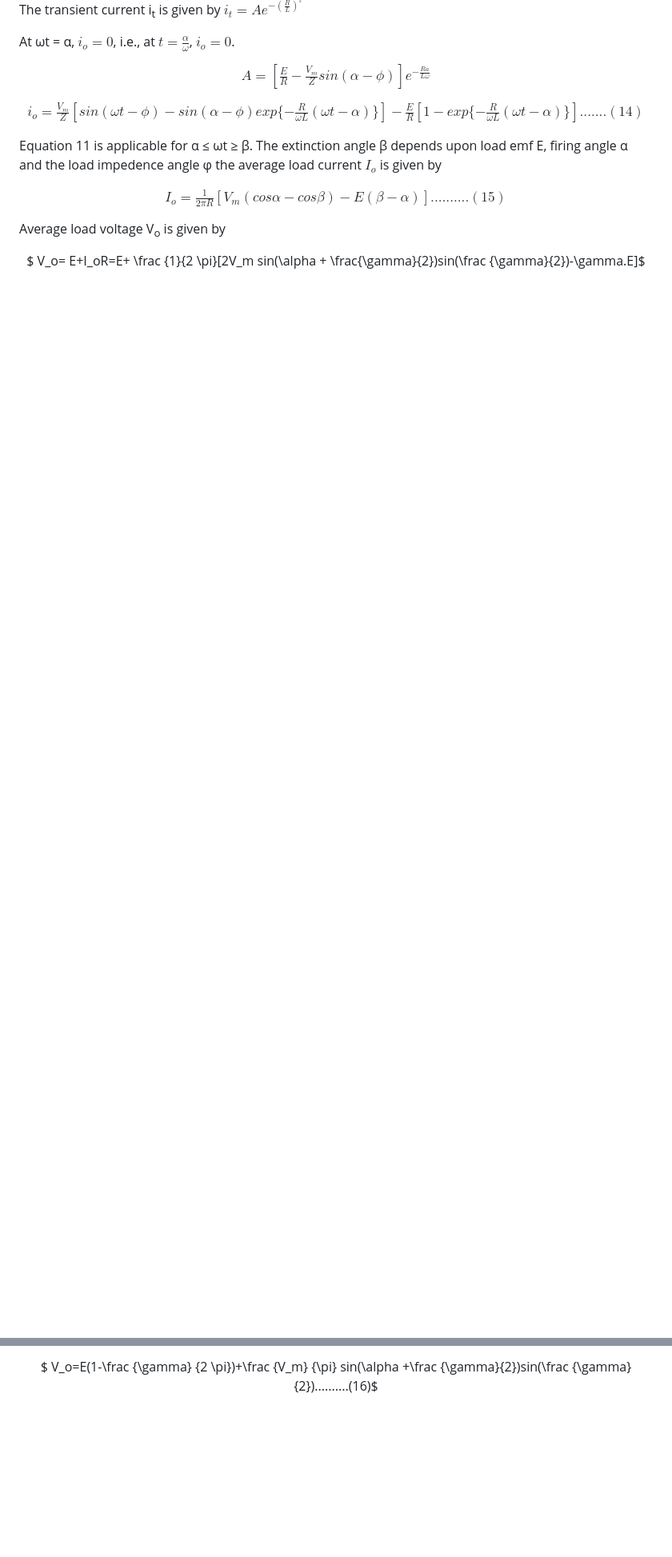
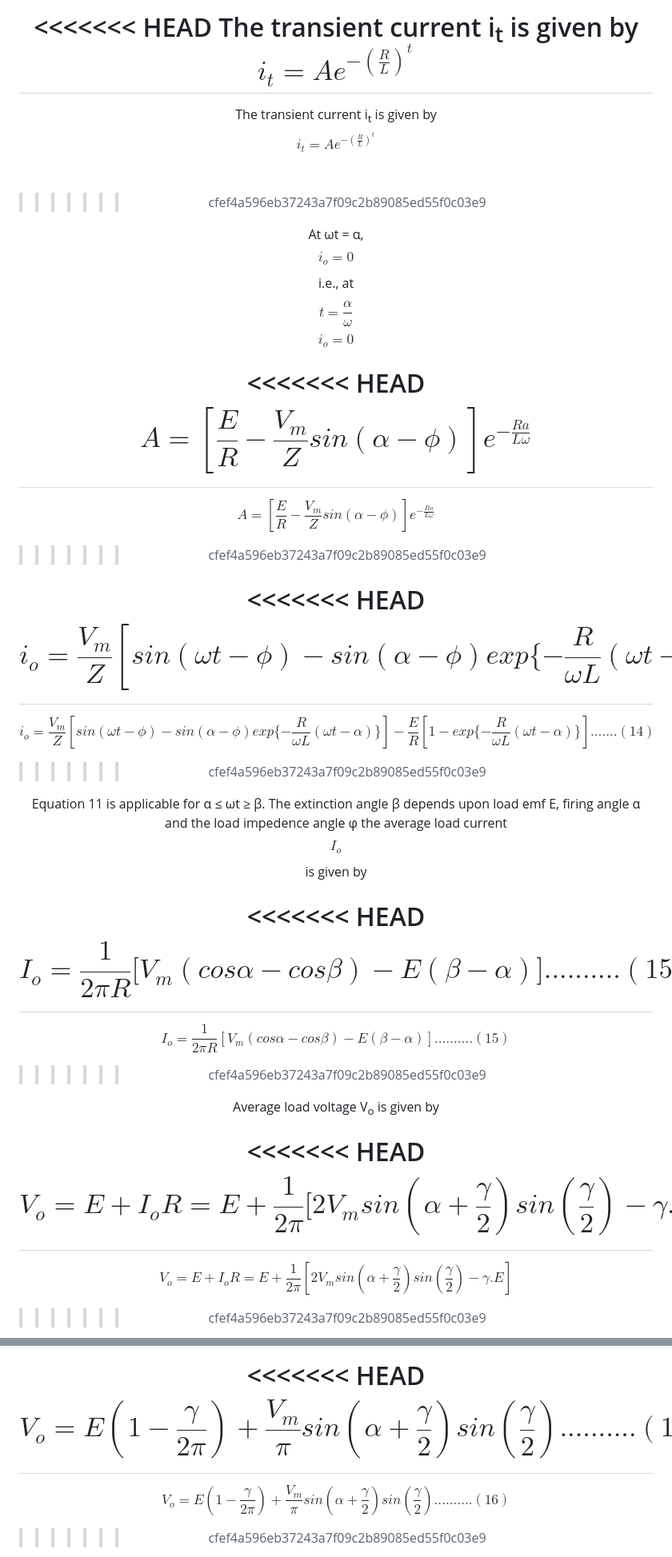
Before and after one commit to virtual-labs/exp-single-phase-half-wave-load-iitr, a Markdown page: experiment/theory.md, 2 parts joined by grey strips. Shown: that part at 80% size. Drawn GitHub-style; blank space fills up the shorter version.

```diff
--- a/experiment/theory.md
+++ b/experiment/theory.md
@@ -289,25 +355,41 @@ $i_{s2} = -(\frac{E}{R})$
 
-The transient current i<sub>t</sub> is given by $i_t = Ae^{-(\frac{R}{L})^t}$<br>
+<<<<<<< HEAD
+The transient current i<sub>t</sub> is given by $i_t = Ae^{-\left(\frac{R}{L}\right)^t}$<br>
+=======
+The transient current i<sub>t</sub> is given by $$i_t = Ae^{-(\frac{R}{L})^t}$$<br>
+>>>>>>> cfef4a596eb37243a7f09c2b89085ed55f0c03e9
 
-At &omega;t = &alpha;, $i_o = 0$, i.e., at $t = \frac{\alpha}{\omega}$, $i_o = 0$.
+At &omega;t = &alpha;, $$i_o = 0$$ i.e., at $$t = \frac{\alpha}{\omega}$$ $$i_o = 0$$
 
 <center>
 
-$A = [\frac {E}{R}-\frac {V_m}{Z} sin(\alpha - \phi )]e^{-\frac{Ra}{L \omega}}$
+<<<<<<< HEAD
+$$A = \left[\frac {E}{R}-\frac {V_m}{Z} sin(\alpha - \phi )\right]e^{-\frac{Ra}{L \omega}}$$
+=======
+$$A = [\frac {E}{R}-\frac {V_m}{Z} sin(\alpha - \phi )]e^{-\frac{Ra}{L \omega}}$$
+>>>>>>> cfef4a596eb37243a7f09c2b89085ed55f0c03e9
 
 </center>
 
 <center>
 
-$i_o =\frac {V_m}{Z}[sin(\omega t- \phi )-sin( \alpha - \phi)exp\{-\frac {R}{\omega L}(\omega t- \alpha )\}]-\frac {E}{R}[1-exp\{-\frac{R}{ \omega L}(\omega t- \alpha)\}].......(14)$
+<<<<<<< HEAD
+$$i_o =\frac {V_m}{Z}\left[sin(\omega t- \phi )-sin( \alpha - \phi)exp\{-\frac {R}{\omega L}(\omega t- \alpha )\}\right]-\frac {E}{R}\left[1-exp\{-\frac{R}{ \omega L}(\omega t- \alpha)\}\right].......(14)$$
+=======
+$$i_o =\frac {V_m}{Z}[sin(\omega t- \phi )-sin( \alpha - \phi)exp\{-\frac {R}{\omega L}(\omega t- \alpha )\}]-\frac {E}{R}[1-exp\{-\frac{R}{ \omega L}(\omega t- \alpha)\}].......(14)$$
+>>>>>>> cfef4a596eb37243a7f09c2b89085ed55f0c03e9
 
 </center>
 
-Equation 11 is applicable for &alpha; &le; &omega;t &ge; &beta;. The extinction angle &beta; depends upon load emf E, firing angle &alpha; and the load impedence angle &phi; the average load current $I_o$ is given by<br>
+Equation 11 is applicable for &alpha; &le; &omega;t &ge; &beta;. The extinction angle &beta; depends upon load emf E, firing angle &alpha; and the load impedence angle &phi; the average load current $$I_o$$ is given by<br>
 
 <center>
 
-$I_o = \frac{1}{2 \pi R}[V_m(cos \alpha -cos \beta )-E(\beta-\alpha)]..........(15)$
+<<<<<<< HEAD
+$$I_o = \frac{1}{2 \pi R} \bigg[V_m(cos \alpha -cos \beta )-E(\beta-\alpha) \bigg]..........(15)$$
+=======
+$$I_o = \frac{1}{2 \pi R}[V_m(cos \alpha -cos \beta )-E(\beta-\alpha)]..........(15)$$
+>>>>>>> cfef4a596eb37243a7f09c2b89085ed55f0c03e9
 
 </center>
 
@@ -315,5 +397,9 @@ Average load voltage V<sub>o</sub> is given by<br>
 
 <center>
 
-$ V_o= E+I_oR=E+ \frac {1}{2 \pi}[2V_m sin(\alpha + \frac{\gamma}{2})sin(\frac {\gamma}{2})-\gamma.E]$
+<<<<<<< HEAD
+$$V_o= E+I_oR=E+ \frac {1}{2 \pi}\bigg[2V_m sin\left(\alpha + \frac{\gamma}{2}\right)sin\left(\frac {\gamma}{2}\right)-\gamma.E\bigg]$$
+=======
+$$ V_o= E+I_oR=E+ \frac {1}{2 \pi}[2V_m sin(\alpha + \frac{\gamma}{2})sin(\frac {\gamma}{2})-\gamma.E]$$
+>>>>>>> cfef4a596eb37243a7f09c2b89085ed55f0c03e9
 
@@ -321,5 +407,9 @@ $ V_o= E+I_oR=E+ \frac {1}{2 \pi}[2V_m sin(\alpha + \frac{\gamma}{2})sin(\frac {
 
 <center>
 
-$ V_o=E(1-\frac {\gamma} {2 \pi})+\frac {V_m} {\pi} sin(\alpha +\frac {\gamma}{2})sin(\frac {\gamma}{2})..........(16)$
+<<<<<<< HEAD
+$$V_o=E\left(1-\frac {\gamma} {2 \pi}\right)+\frac {V_m} {\pi} sin\left(\alpha +\frac {\gamma}{2}\right)sin \left(\frac {\gamma}{2}\right)..........(16)$$
+=======
+$$ V_o=E(1-\frac {\gamma} {2 \pi})+\frac {V_m} {\pi} sin(\alpha +\frac {\gamma}{2})sin(\frac {\gamma}{2})..........(16)$$
+>>>>>>> cfef4a596eb37243a7f09c2b89085ed55f0c03e9
 
```
Also changed, not shown: other parts of experiment/theory.md (+124 -38 lines), experiment/procedure.md (+6 -6 lines).
